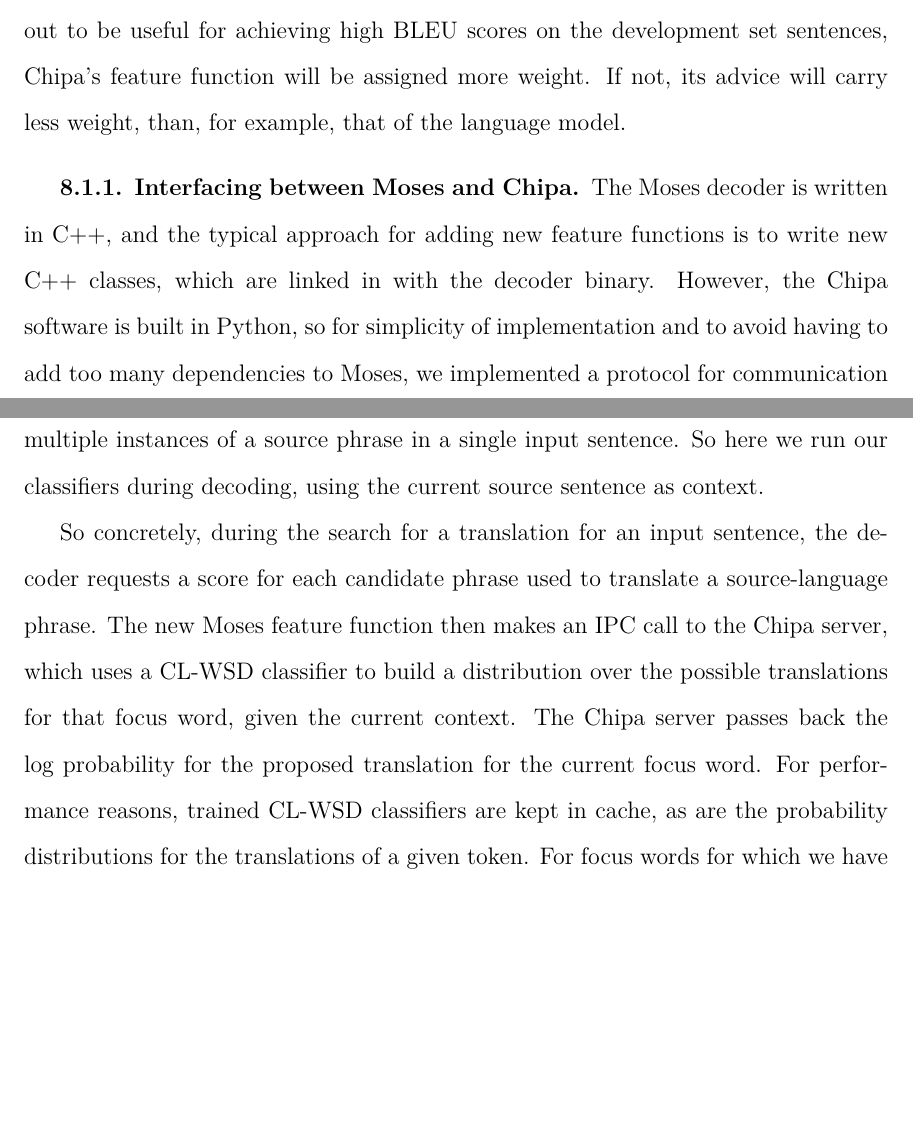
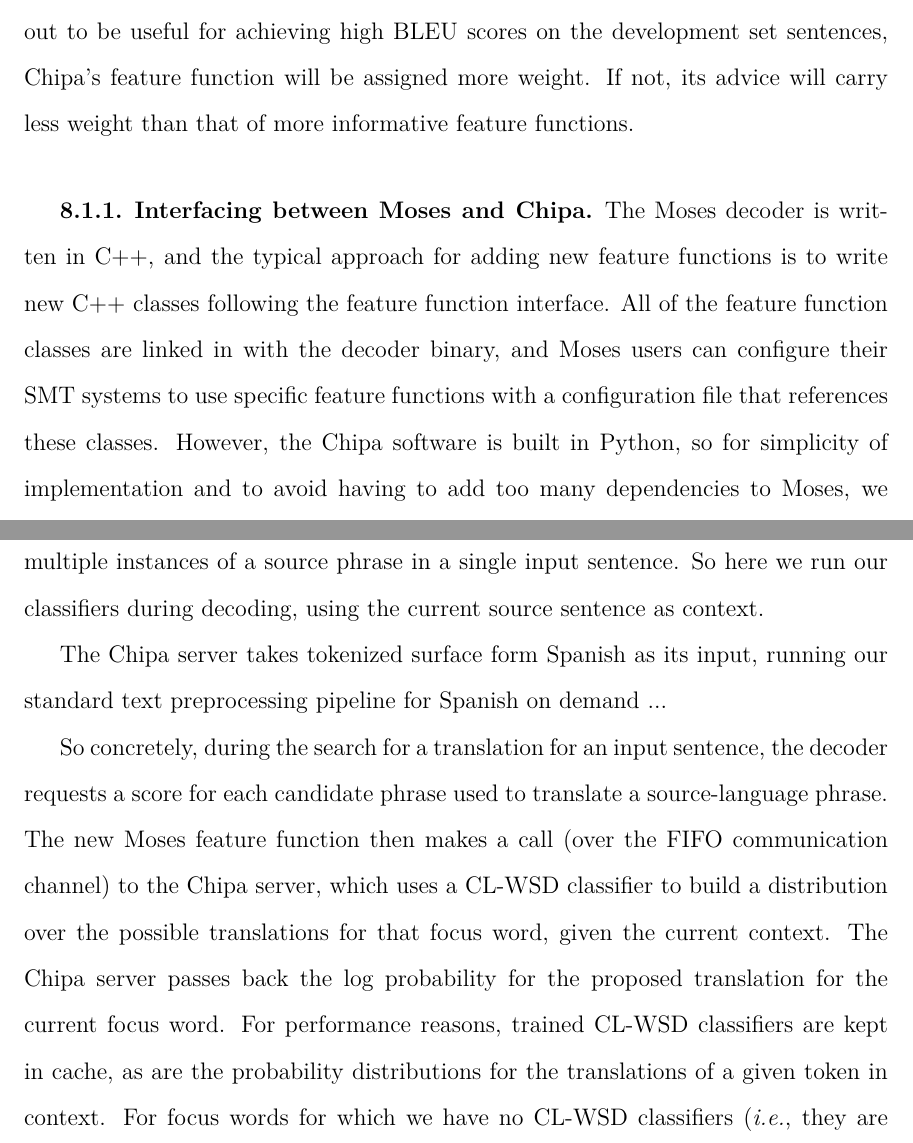
Before and after one commit to alexrudnick/dissertation, a LaTeX thesis (dissertation/dissertation.tex, which reads dissertation/integration.tex): two parts of pages 130 and 131 of 156 before the commit and two parts of pages 130 and 131 of 157 after it, joined at a grey line, cut so that both start at the same text, the shorter picture padded with empty space. Compiled offline with XeLaTeX.

Commit message:
little bit of editing

```diff
--- a/dissertation/integration.tex
+++ b/dissertation/integration.tex
@@ -101,12 +101,14 @@
 tuned on a development set with Minimum Error-Rate Training, or ``MERT"
 \cite{och:2003:ACL}; thus, if CL-WSD scores turn out to be useful for achieving
 high BLEU scores on the development set sentences, Chipa's feature function
-will be assigned more weight. If not, its advice will carry less weight, than,
-for example, that of the language model.
+will be assigned more weight. If not, its advice will carry less weight than
+that of more informative feature functions.
 
 \subsection{Interfacing between Moses and Chipa}
 The Moses decoder is written in C++, and the typical approach for adding new
-feature functions is to write new C++ classes, which are linked in with the
-decoder binary. However, the Chipa software is built in Python, so for
-simplicity of implementation and to avoid having to add too many dependencies
-to Moses, we implemented a protocol for communication between the Moses C++
+feature functions is to write new C++ classes following the feature function
+interface. All of the feature function classes are linked in with the decoder
+binary, and Moses users can configure their SMT systems to use specific feature
+functions with a configuration file that references these classes. However, the
+Chipa software is built in Python, so for simplicity of implementation and to
+avoid having to add too many dependencies to Moses, we implemented a protocol
@@ -134,6 +136,10 @@
 instances of a source phrase in a single input sentence. So here we run our
 classifiers during decoding, using the current source sentence as context.
 
+The Chipa server takes tokenized surface form Spanish as its input, running our
+standard text preprocessing pipeline for Spanish on demand ...
+% XXX working here
+
 \begin{figure}
   \begin{centering}
   \includegraphics[width=15cm]{moses-chipa-diagram.png}
@@ -148,10 +154,11 @@
 
 So concretely, during the search for a translation for an input sentence, the
 decoder requests a score for each candidate phrase used to translate a
-source-language phrase. The new Moses feature function then makes an IPC call
-to the Chipa server, which uses a CL-WSD classifier to build a distribution
-over the possible translations for that focus word, given the current context.
-The Chipa server passes back the log probability for the proposed translation
-for the current focus word. For performance reasons, trained CL-WSD classifiers
-are kept in cache, as are the probability distributions for the translations of
-a given token. For focus words for which we have no CL-WSD classifiers
+source-language phrase. The new Moses feature function then makes a call (over
+the FIFO communication channel) to the Chipa server, which uses a CL-WSD
+classifier to build a distribution over the possible translations for that
+focus word, given the current context.  The Chipa server passes back the log
+probability for the proposed translation for the current focus word. For
+performance reasons, trained CL-WSD classifiers are kept in cache, as are the
+probability distributions for the translations of a given token in context. For
+focus words for which we have no CL-WSD classifiers (\emph{i.e.}, they are not
```
Also changed, not shown: dissertation/integration.tex (33 more changed lines).
